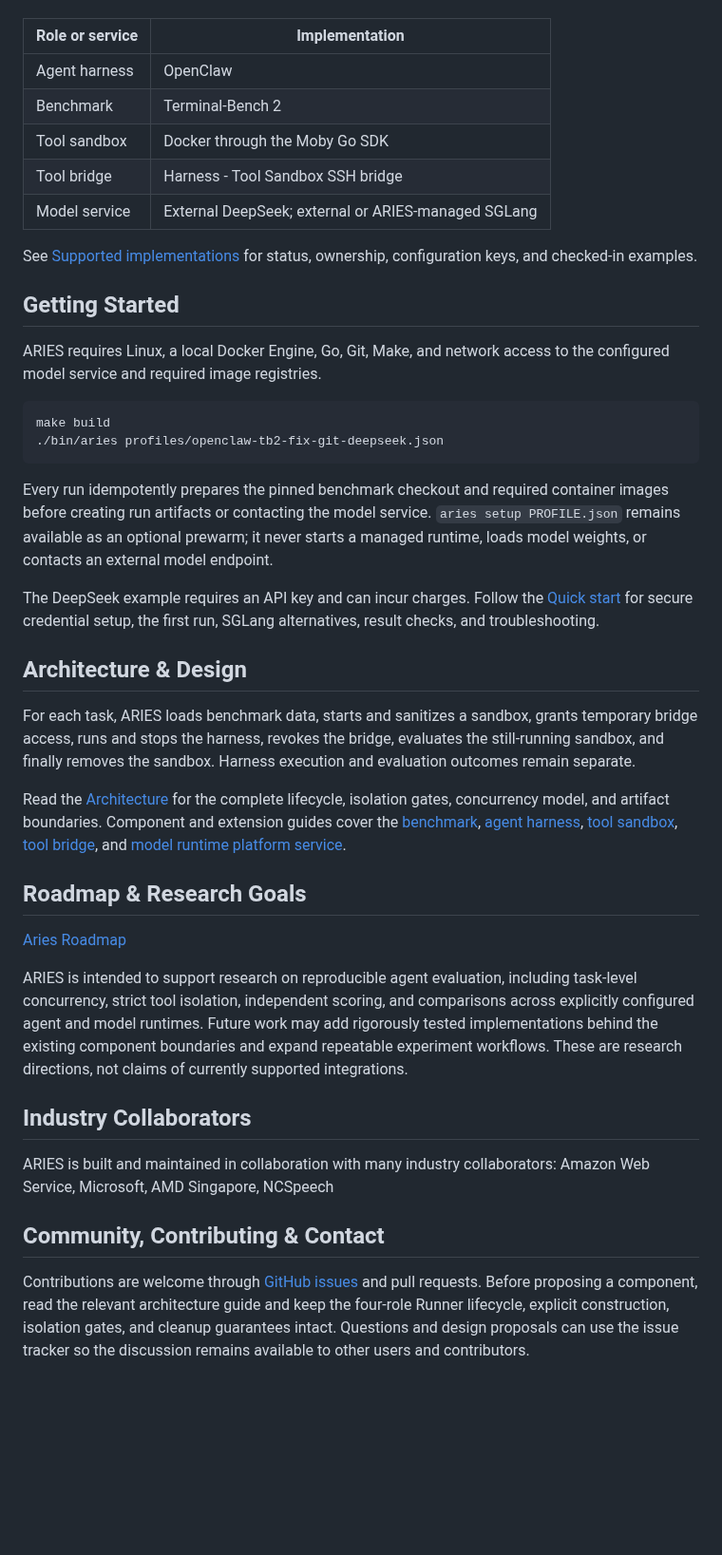
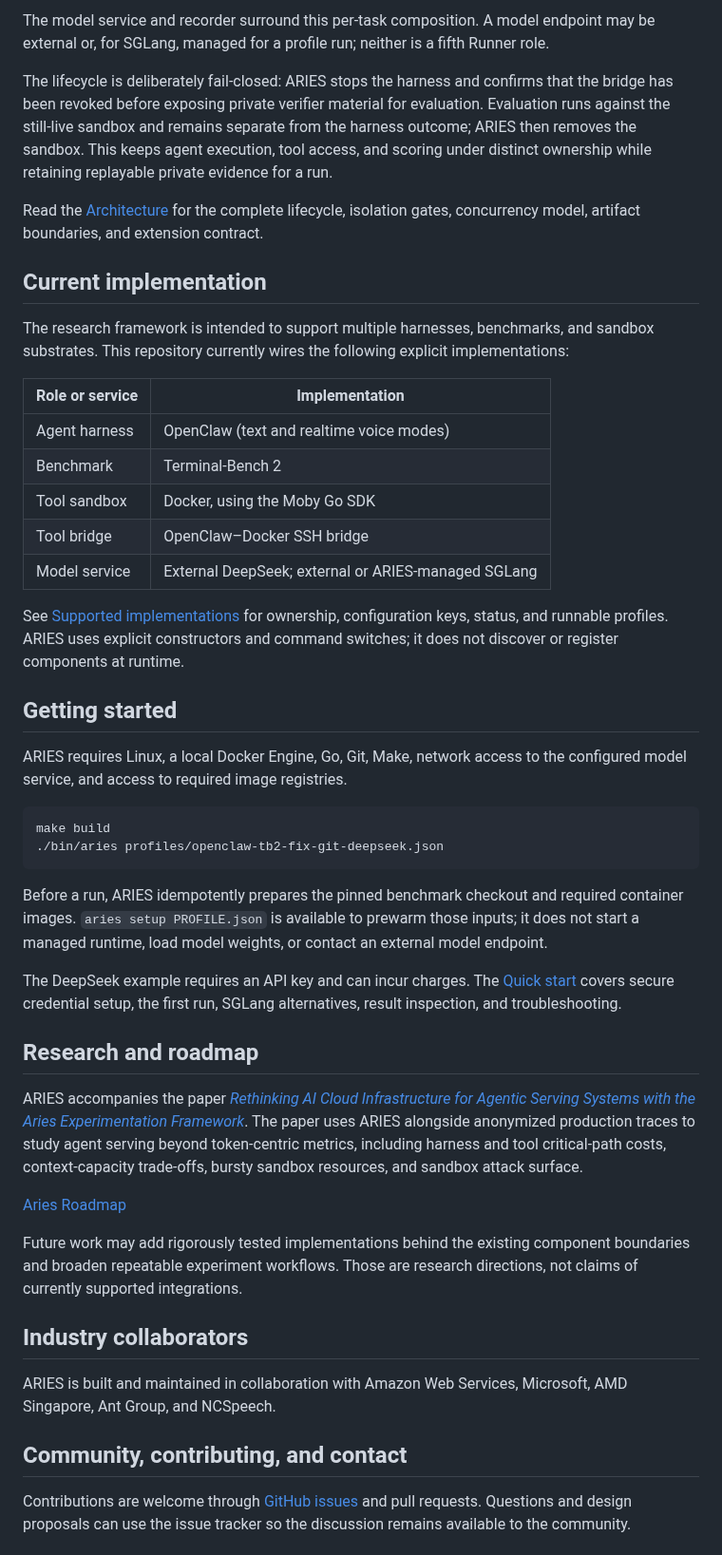
Before and after one commit to Pwspang/ARIES, a Markdown page: README.md, the part around one of its changes. Shown at 95% size. Rendered like a GitHub page; blank space fills up the shorter version.

````diff
--- a/README.md
+++ b/README.md
@@ -31,71 +67,78 @@ ARIES currently supports:
+The model service and recorder surround this per-task composition. A model
+endpoint may be external or, for SGLang, managed for a profile run; neither is a
+fifth Runner role.
+
+The lifecycle is deliberately fail-closed: ARIES stops the harness and confirms
+that the bridge has been revoked before exposing private verifier material for
+evaluation. Evaluation runs against the still-live sandbox and remains separate
+from the harness outcome; ARIES then removes the sandbox. This keeps agent
+execution, tool access, and scoring under distinct ownership while retaining
+replayable private evidence for a run.
+
+Read the [Architecture](docs/design.md) for the complete lifecycle, isolation
+gates, concurrency model, artifact boundaries, and extension contract.
+
+## Current implementation
+
+The research framework is intended to support multiple harnesses, benchmarks,
+and sandbox substrates. This repository currently wires the following explicit
+implementations:
 
 | Role or service | Implementation |
 | --- | --- |
-| Agent harness | OpenClaw |
+| Agent harness | OpenClaw (text and realtime voice modes) |
 | Benchmark | Terminal-Bench 2 |
-| Tool sandbox | Docker through the Moby Go SDK |
-| Tool bridge | Harness - Tool Sandbox SSH bridge |
+| Tool sandbox | Docker, using the Moby Go SDK |
+| Tool bridge | OpenClaw–Docker SSH bridge |
 | Model service | External DeepSeek; external or ARIES-managed SGLang |
 
-See [Supported implementations](docs/supported.md) for status, ownership,
-configuration keys, and checked-in examples.
+See [Supported implementations](docs/supported.md) for ownership,
+configuration keys, status, and runnable profiles. ARIES uses explicit
+constructors and command switches; it does not discover or register components
+at runtime.
 
-## Getting Started
+## Getting started
 
-ARIES requires Linux, a local Docker Engine, Go, Git, Make, and network access
-to the configured model service and required image registries.
+ARIES requires Linux, a local Docker Engine, Go, Git, Make, network access to
+the configured model service, and access to required image registries.
 
 ```sh
 make build
 ./bin/aries profiles/openclaw-tb2-fix-git-deepseek.json
 ```
 
-Every run idempotently prepares the pinned benchmark checkout and required
-container images before creating run artifacts or contacting the model
-service. `aries setup PROFILE.json` remains available as an optional prewarm;
-it never starts a managed runtime, loads model weights, or contacts an external
-model endpoint.
+Before a run, ARIES idempotently prepares the pinned benchmark checkout and
+required container images. `aries setup PROFILE.json` is available to prewarm
+those inputs; it does not start a managed runtime, load model weights, or
+contact an external model endpoint.
 
-The DeepSeek example requires an API key and can incur charges. Follow the
-[Quick start](docs/quick-start.md) for secure credential setup, the first run,
-SGLang alternatives, result checks, and troubleshooting.
+The DeepSeek example requires an API key and can incur charges. The
+[Quick start](docs/quick-start.md) covers secure credential setup, the first
+run, SGLang alternatives, result inspection, and troubleshooting.
 
-## Architecture & Design
+## Research and roadmap
 
-For each task, ARIES loads benchmark data, starts and sanitizes a sandbox,
-grants temporary bridge access, runs and stops the harness, revokes the bridge,
-evaluates the still-running sandbox, and finally removes the sandbox. Harness
-execution and evaluation outcomes remain separate.
-
-Read the [Architecture](docs/design.md) for the complete lifecycle, isolation
-gates, concurrency model, and artifact boundaries. Component and extension
-guides cover the [benchmark](docs/design/benchmark.md),
-[agent harness](docs/design/harness.md), [tool sandbox](docs/design/sandbox.md),
-[tool bridge](docs/design/bridge.md), and
-[model runtime platform service](docs/design/runtime.md).
-
-## Roadmap & Research Goals
+ARIES accompanies the paper [*Rethinking AI Cloud Infrastructure for Agentic
+Serving Systems with the Aries Experimentation Framework*](https://arxiv.org/abs/2607.29069).
+The paper uses ARIES alongside anonymized production traces to study agent
+serving beyond token-centric metrics, including harness and tool critical-path
+costs, context-capacity trade-offs, bursty sandbox resources, and sandbox attack
+surface.
 
 [Aries Roadmap](https://github.com/orgs/hyscale-lab/projects/7)
 
-ARIES is intended to support research on reproducible agent evaluation,
-including task-level concurrency, strict tool isolation, independent scoring,
-and comparisons across explicitly configured agent and model runtimes. Future
-work may add rigorously tested implementations behind the existing component
-boundaries and expand repeatable experiment workflows. These are research
-directions, not claims of currently supported integrations.
+Future work may add rigorously tested implementations behind the existing
+component boundaries and broaden repeatable experiment workflows. Those are
+research directions, not claims of currently supported integrations.
 
-## Industry Collaborators
+## Industry collaborators
 
-ARIES is built and maintained in collaboration with many industry collaborators:
-Amazon Web Service, Microsoft, AMD Singapore, NCSpeech
+ARIES is built and maintained in collaboration with Amazon Web Services,
+Microsoft, AMD Singapore, Ant Group, and NCSpeech.
 
-## Community, Contributing & Contact
+## Community, contributing, and contact
 
-Contributions are welcome through
-[GitHub issues](https://github.com/hyscale-lab/aries/issues) and pull requests.
-Before proposing a component, read the relevant architecture guide and keep the
-four-role Runner lifecycle, explicit construction, isolation gates, and cleanup
-guarantees intact. Questions and design proposals can use the issue tracker so
-the discussion remains available to other users and contributors.
+Contributions are welcome through [GitHub issues](https://github.com/hyscale-lab/aries/issues)
+and pull requests. Questions and design proposals can use
+the issue tracker so the discussion remains available to the community.
 
````
Also changed, not shown: other parts of README.md (+77 -40 lines), docs/ant-group-agent-LLM-trace.md (+1 -1 lines), docs/design.md (+48 -32 lines), docs/_figures/aries.png (added), 1 other file.
